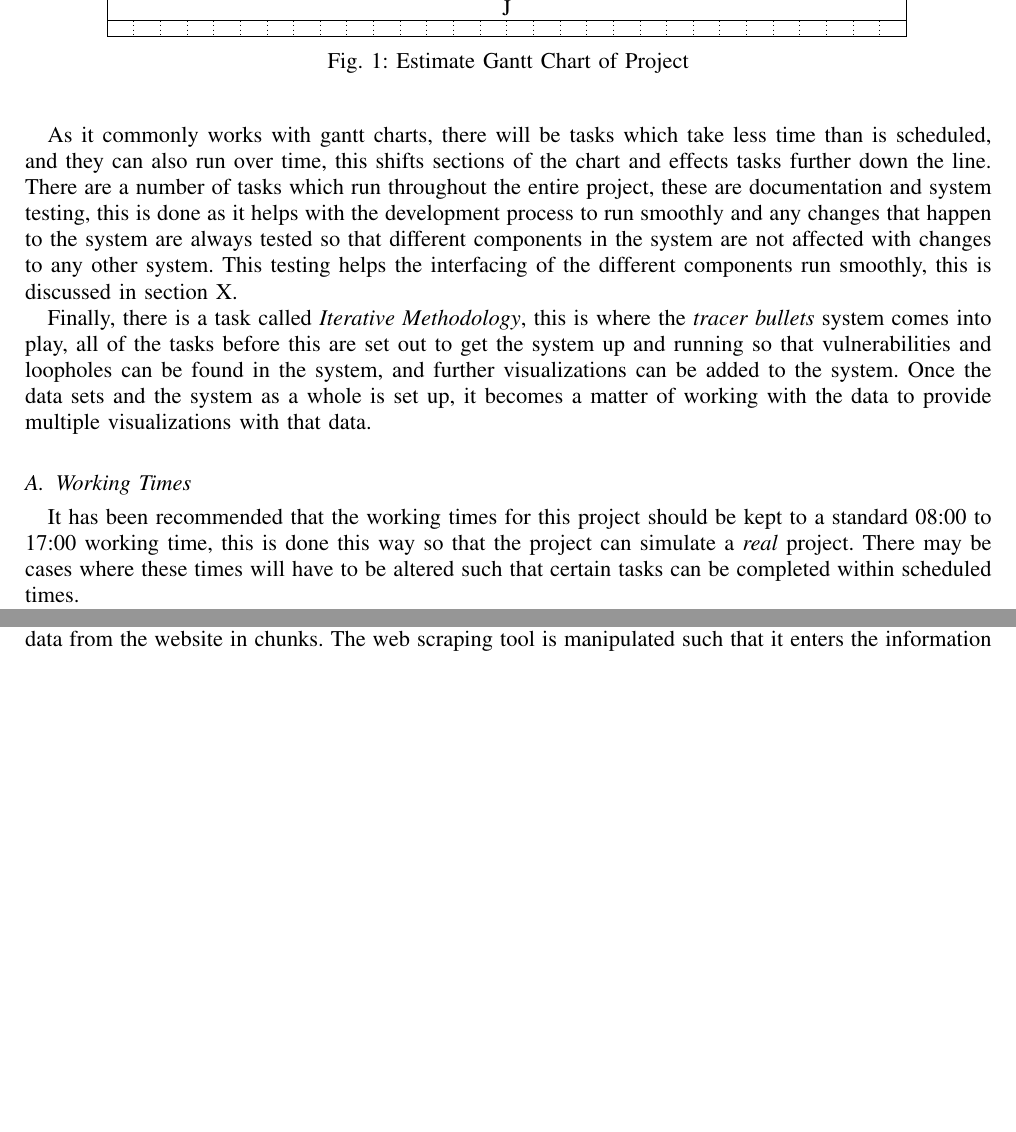
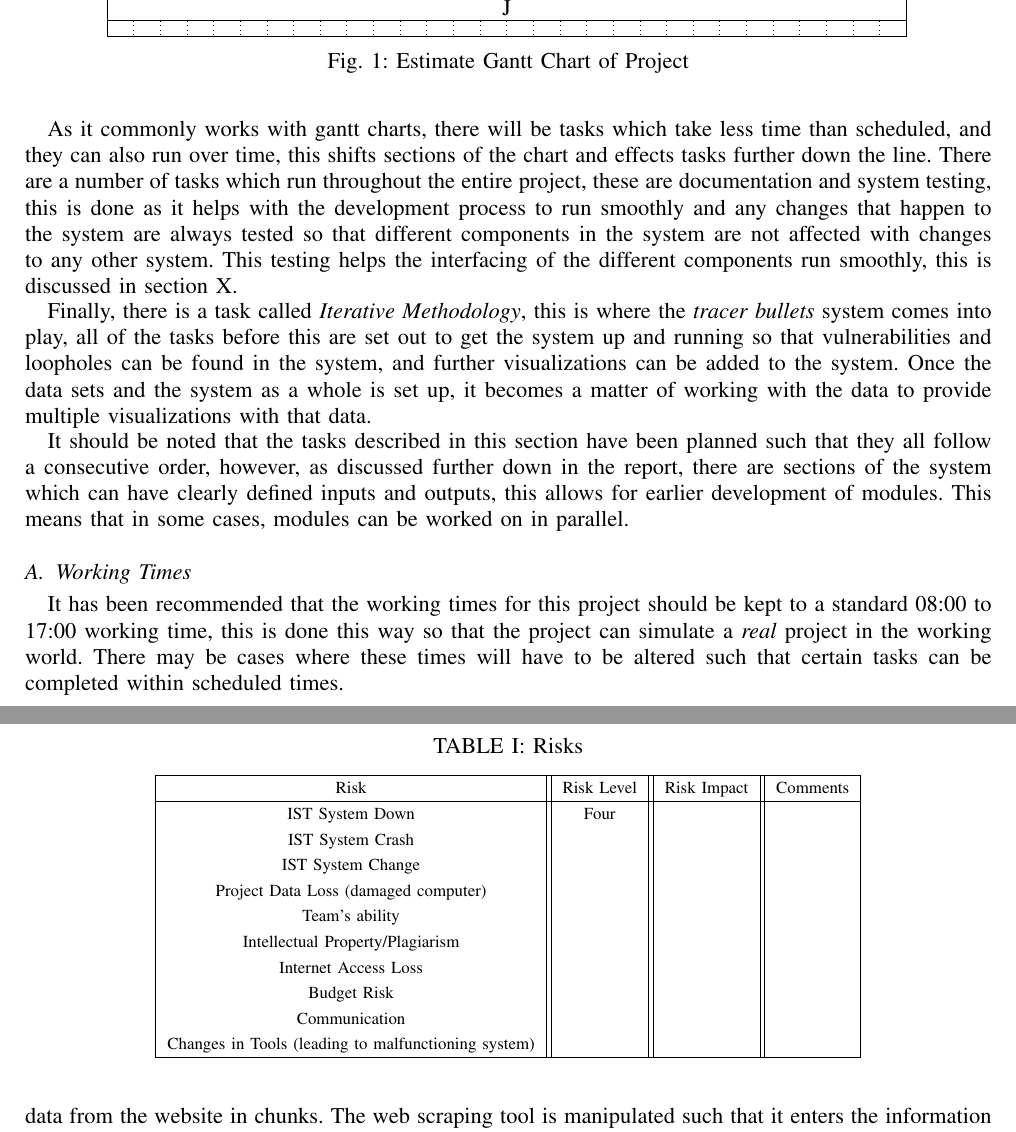
Before and after one commit to tintin305/Energy-Visualization-and-Analytics, a LaTeX paper (Administration Documents/Project Plan/Project Plan Report/Report/Report.tex): two parts of pages 4 and 5 of 11 before the commit and two parts of pages 4 and 6 of 12 after it, joined at a grey line, cut so that both start at the same text, the shorter picture padded with empty space. Compiled offline with pdfLaTeX.

Commit message:
Added section on risks, fixed sentences and references.

```diff
--- a/Administration Documents/Project Plan/Project Plan Report/Report/Report.tex
+++ b/Administration Documents/Project Plan/Project Plan Report/Report/Report.tex
@@ -182,12 +182,14 @@ Where:
     \item J - System Testing
 \end{itemize}
 
-As it commonly works with gantt charts, there will be tasks which take less time than is scheduled, and they can also run over time, this shifts sections of the chart and effects tasks further down the line.
+As it commonly works with gantt charts, there will be tasks which take less time than scheduled, and they can also run over time, this shifts sections of the chart and effects tasks further down the line.
 There are a number of tasks which run throughout the entire project, these are documentation and system testing, this is done as it helps with the development process to run smoothly and any changes that happen to the system are always tested so that different components in the system are not affected with changes to any other system. This testing helps the interfacing of the different components run smoothly, this is discussed in section~\ref{sec:DependenciesInterfaces}.
 
 Finally, there is a task called \textit{Iterative Methodology}, this is where the \textit{tracer bullets} system comes into play, all of the tasks before this are set out to get the system up and running so that vulnerabilities and loopholes can be found in the system, and further visualizations can be added to the system. Once the data sets and the system as a whole is set up, it becomes a matter of working with the data to provide multiple visualizations with that data.
 
+It should be noted that the tasks described in this section have been planned such that they all follow a consecutive order, however, as discussed further down in the report, there are sections of the system which can have clearly defined inputs and outputs, this allows for earlier development of modules. This means that in some cases, modules can be worked on in parallel.
+
 \subsection{Working Times} \label{sec:WorkingTimes}
-It has been recommended that the working times for this project should be kept to a standard 08:00 to 17:00 working time, this is done this way so that the project can simulate a \textit{real} project.
+It has been recommended that the working times for this project should be kept to a standard 08:00 to 17:00 working time, this is done this way so that the project can simulate a \textit{real} project in the working world.
 There may be cases where these times will have to be altered such that certain tasks can be completed within scheduled times.
 
@@ -250,6 +253,36 @@ During the research of the web scraping tools during the July holidays, there we
 The University is a public research institution, as such much of the information that it generates is available to the public. The information gathered from this system has not been released to the public before this point.  As the energy costs are publicly available, this project has a large responsibility for how the data is handled. The system currently in place is used as an accounts verifier among other uses. This means that the data on the system should not be tampered with, corrupted, or lost.  The relevant stakeholders will assist in the correct way to acquire this data safely. During the web scraping testing, it appears as if the security of the system is not as it should be as the users have direct read and write access to the data.
 This implies that the handling of this system should be handled with care.
 
+
+% Table for risks
+\begin{table}[!t]
+% increase table row spacing, adjust to taste
+\renewcommand{\arraystretch}{1.3}
+%if using array.sty, it might be a good idea to tweak the value of
+%\extrarowheight as needed to properly center the text within the cells
+\caption{Risks}
+\label{tab:risks}
+\centering
+% Some packages, such as MDW tools, offer better commands for making tables
+% than the plain LaTeX2e tabular which is used here.
+\begin{tabular}{|c||c||c||c|}
+\hline
+Risk & Risk Level & Risk Impact & Comments \\
+\hline
+IST System Down & Four & & \\
+IST System Crash & & & \\
+IST System Change & & & \\
+Project Data Loss (damaged computer) & & & \\
+Team's ability & & & \\
+Intellectual Property/Plagiarism & & & \\
+Internet Access Loss & & & \\
+Budget Risk & & & \\
+Communication & & & \\
+Changes in Tools (leading to malfunctioning system) & & & \\
+
+\hline
+\end{tabular}
+\end{table}
 
 \subsection{Licensing} \label{sec:Licensing}
 This project is likely to make use of a large number of programming languages and tools in order to get the functionality required. Consequently, the licenses of these tools need to be considered for use in the project. At this stage of the project, it is not planned for the program to be sold as a product or make any revenue.
```
Also changed, not shown: Administration Documents/Project Plan/Project Plan Report/Report/Report.tex (3 more changed lines).
